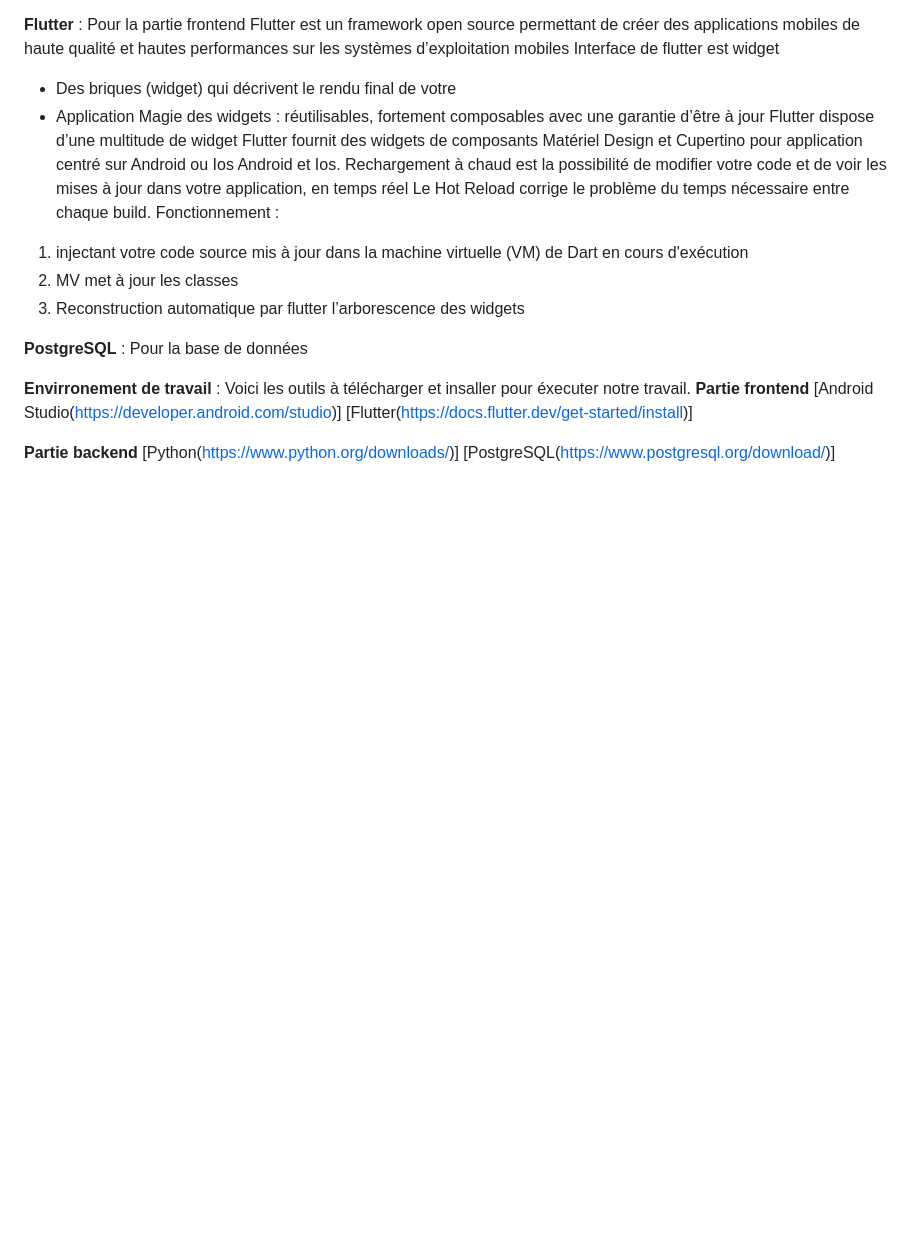
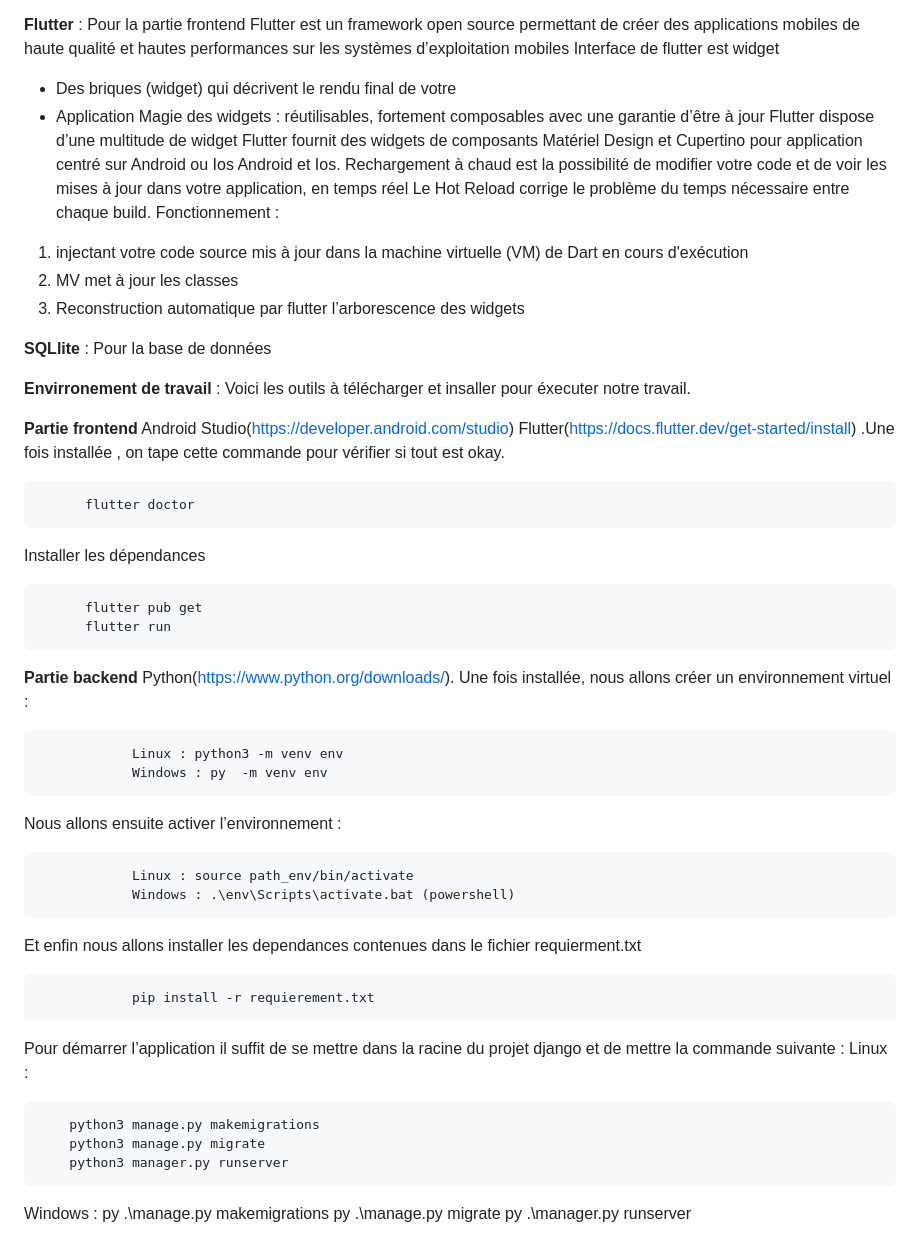
Before and after one commit to HimmaAtos/BitArt, a Markdown page: README.md, the part around the change. Drawn GitHub-style; blank space fills up the shorter version.

```diff
--- a/README.md
+++ b/README.md
@@ -49,13 +49,44 @@ Fonctionnement :
   2. MV met à jour les classes
   3. Reconstruction automatique par flutter l’arborescence des widgets
 
-**PostgreSQL** : Pour la base de données
+**SQLlite** : Pour la base de données
 
 **Envirronement de travail** : Voici les outils à télécharger et insaller pour éxecuter notre travail.
+
 **Partie frontend**
-[Android Studio(https://developer.android.com/studio)]
-[Flutter(https://docs.flutter.dev/get-started/install)]
+Android Studio(https://developer.android.com/studio)
+Flutter(https://docs.flutter.dev/get-started/install) .Une fois installée , on tape cette commande  pour vérifier si tout est okay.
+
+          flutter doctor
+
+  Installer les dépendances
+
+          flutter pub get
+          flutter run
 
 **Partie backend**
-[Python(https://www.python.org/downloads/)]
-[PostgreSQL(https://www.postgresql.org/download/)]
+Python(https://www.python.org/downloads/). Une fois installée, nous allons créer un environnement virtuel :
+
+                Linux : python3 -m venv env
+                Windows : py  -m venv env
+
+Nous allons ensuite activer l’environnement :
+
+                Linux : source path_env/bin/activate
+                Windows : .\env\Scripts\activate.bat (powershell)
+
+Et enfin nous allons installer les dependances contenues dans le fichier requierment.txt
+
+                pip install -r requierement.txt
+
+Pour démarrer l’application il suffit de se mettre dans la racine du projet django et de mettre la commande suivante :
+Linux :
+
+        python3 manage.py makemigrations
+        python3 manage.py migrate
+        python3 manager.py runserver
+
+Windows :
+          py .\manage.py makemigrations
+          py .\manage.py migrate
+          py .\manager.py runserver
```
